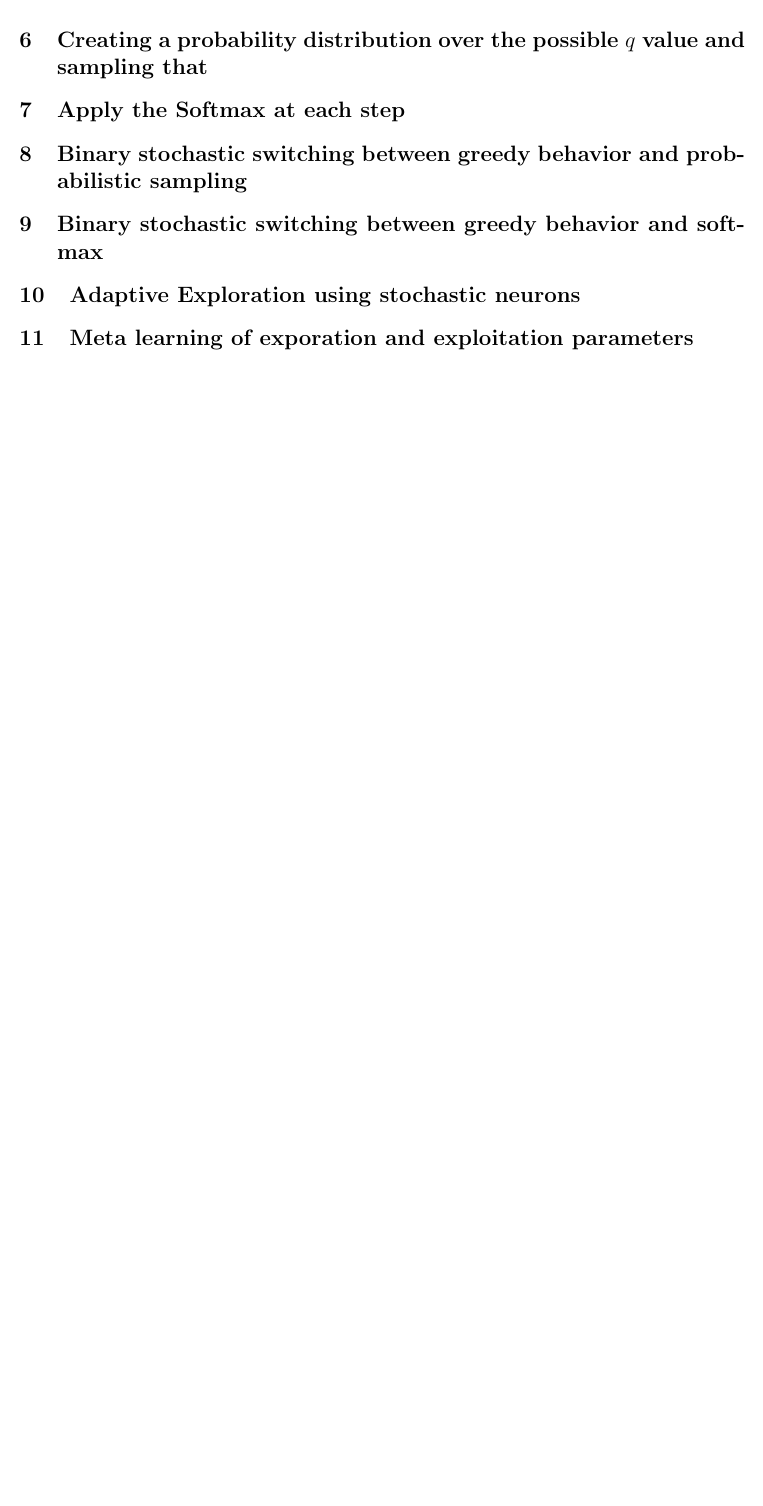
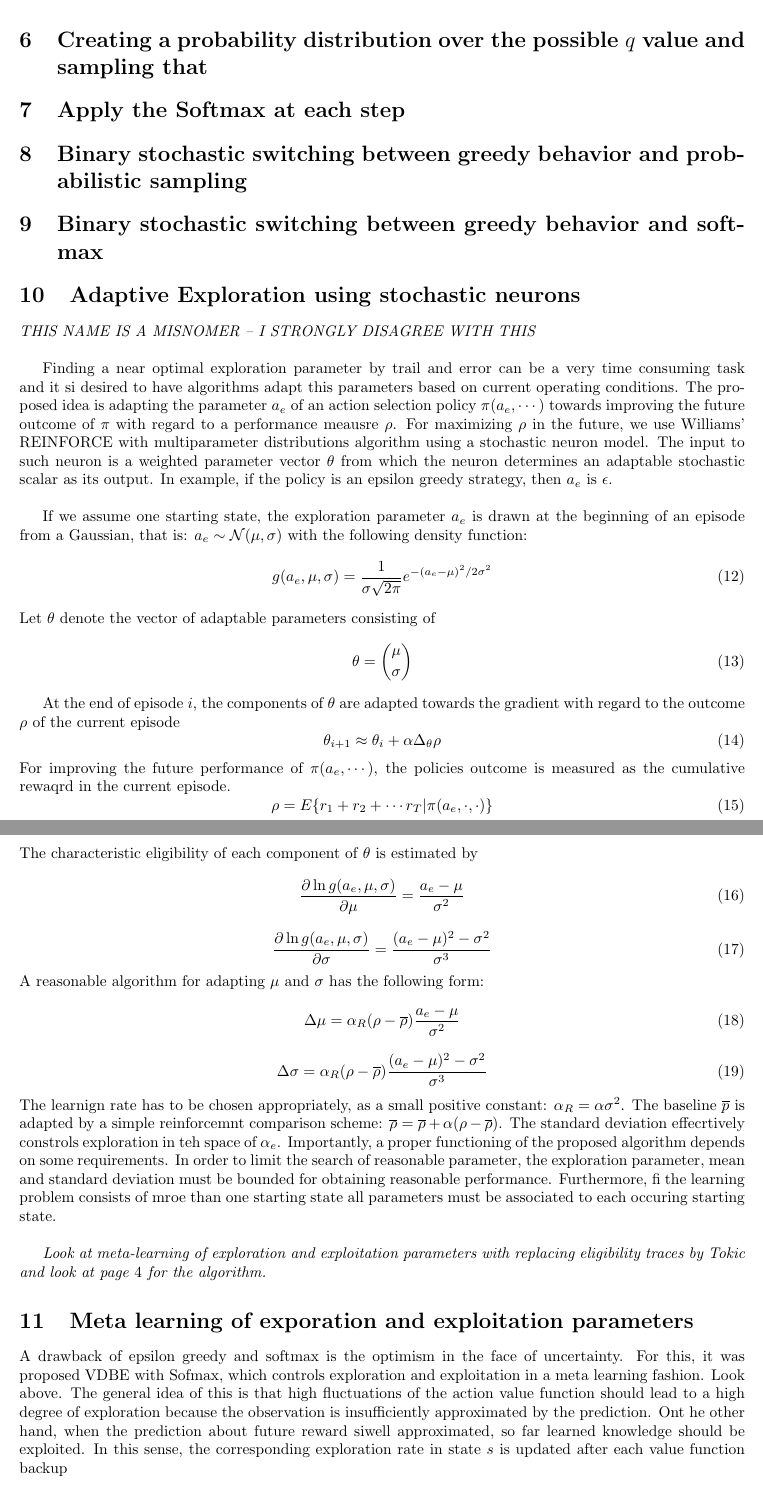
Before and after one commit to AmeetR/RL_IRL_Modeling, a LaTeX document (notes/notes.tex): part of page 3 of 3 before the commit and two parts of pages 3 and 4 of 4 after it, the two joined at a grey line, cut so that both start at the same text, the shorter picture padded with empty space. Compiled offline with pdfLaTeX.

Commit message:
added neuron + vdbe + meta learning to notes

```diff
--- a/notes/notes.tex
+++ b/notes/notes.tex
@@ -163,9 +163,47 @@ This adapts the state dependent exploration rate according to VDBE but selects r
 \section{Binary stochastic switching between greedy behavior and softmax}
 
 \section{Adaptive Exploration using stochastic neurons}
+\emph{THIS NAME IS A MISNOMER -- I STRONGLY DISAGREE WITH THIS}\\
 
+Finding a near optimal exploration parameter by trail and error can be a very time consuming task and it si desired to have algorithms adapt this parameters based on current operating conditions. The proposed idea is adapting the parameter $a_e$ of an action selection policy $\pi(a_e,\cdots)$ towards improving the future outcome of $\pi$ with regard to a performance meausre $\rho$. For maximizing $\rho$ in the future, we use Williams' REINFORCE with multiparameter distributions algorithm using a stochastic neuron model. The input to such neuron is a weighted parameter vector $\theta$ from which the neuron determines an adaptable stochastic scalar as its output. In example, if the policy is an epsilon greedy strategy, then $a_e$ is $\epsilon$. \\
 
+If we assume one starting state, the exploration parameter $a_e$ is drawn at the beginning of an episode from a Gaussian, that is: $a_e\sim {\cal N}(\mu, \sigma)$ with the following density function:
+\begin{equation}
+g(a_e, \mu, \sigma) = \dfrac{1}{\sigma\sqrt{2\pi}}e^{-(a_e-\mu)^2/2\sigma^2}
+\end{equation}
+Let $\theta$ denote the vector of adaptable parameters consisting of
+\begin{equation}
+\theta = {\mu \choose \sigma}
+\end{equation}
+
+At the end of episode $i$, the components of $\theta$ are adapted towards the gradient with regard to the outcome $\rho$ of the current episode
+\begin{equation}
+\theta_{i+1} \approx \theta_i +\alpha \Delta_\theta \rho
+\end{equation}
+For improving the future performance of $\pi(a_e, \cdots)$, the policies outcome is measured as the cumulative rewaqrd in the current episode.
+\begin{equation}
+\rho = E\{r_1+r_2 + \cdots r_T|\pi (a_e, \cdot, \cdot)\}
+\end{equation}
+The characteristic eligibility of each component of $\theta$ is estimated by
+\begin{equation}
+\dfrac{\partial \ln g(a_e, \mu, \sigma)}{\partial \mu} = \dfrac{a_e-\mu}{\sigma^2}
+\end{equation}
+\begin{equation}
+\dfrac{\partial \ln g(a_e, \mu, \sigma)}{\partial \sigma} = \dfrac{(a_e-\mu)^2-\sigma^2}{\sigma^3}
+\end{equation}
+A reasonable algorithm for adapting $\mu$ and $\sigma$ has the following form:
+\begin{equation}
+\Delta \mu = \alpha_R(\rho - \overline{\rho})\dfrac{a_e-\mu}{\sigma^2}
+\end{equation}
+\begin{equation}
+\Delta \sigma = \alpha_R(\rho - \overline{\rho})\dfrac{(a_e-\mu)^2-\sigma^2}{\sigma^3}
+\end{equation}
+The learnign rate has to be chosen appropriately, as a small positive constant: $\alpha_R = \alpha\sigma^2$. The baseline $\overline{p}$ is adapted by a simple reinforcemnt comparison scheme: $\overline{\rho} = \overline{\rho} +\alpha(\rho - \overline{\rho})$. The standard deviation effecrtively constrols exploration in teh space of $\alpha_e$. Importantly, a proper functioning of the proposed algorithm depends on some requirements. In order to limit the search of reasonable parameter, the exploration parameter, mean and standard deviation must be bounded for obtaining reasonable performance. Furthermore, fi the learning problem consists of mroe than one starting state all parameters must be associated to each occuring starting state. \\
+
+\emph{Look at meta-learning of exploration and exploitation parameters with replacing eligibility traces by Tokic and look at page $4$ for the algorithm.}
 \section{Meta learning of exporation and exploitation parameters}
+A drawback of epsilon greedy and softmax is the optimism in the face of uncertainty. For this, it was proposed VDBE with Sofmax, which controls exploration and exploitation in a meta learning fashion. Look above. The general idea of this is that high fluctuations of the action value function should lead to a high degree of exploration because the observation is insufficiently approximated by the prediction. Ont he other hand, when the prediction about future reward siwell approximated, so far learned knowledge should be exploited. In this sense, the corresponding exploration rate in state $s$ is updated after each value function backup
+
 
 \section{Gradient Algorithms for Exploration/Exploitation Trade-offs}
 
```
Also changed, not shown: notes/notes.pdf, 5 other files.
